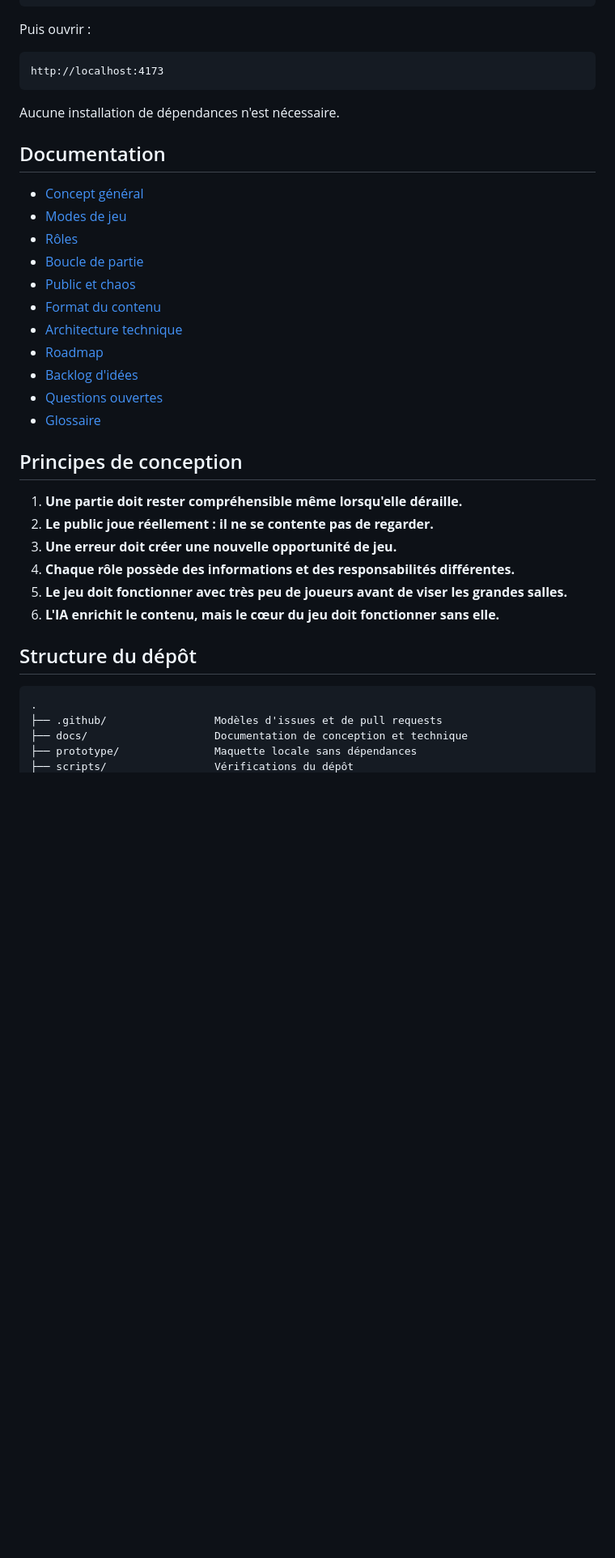
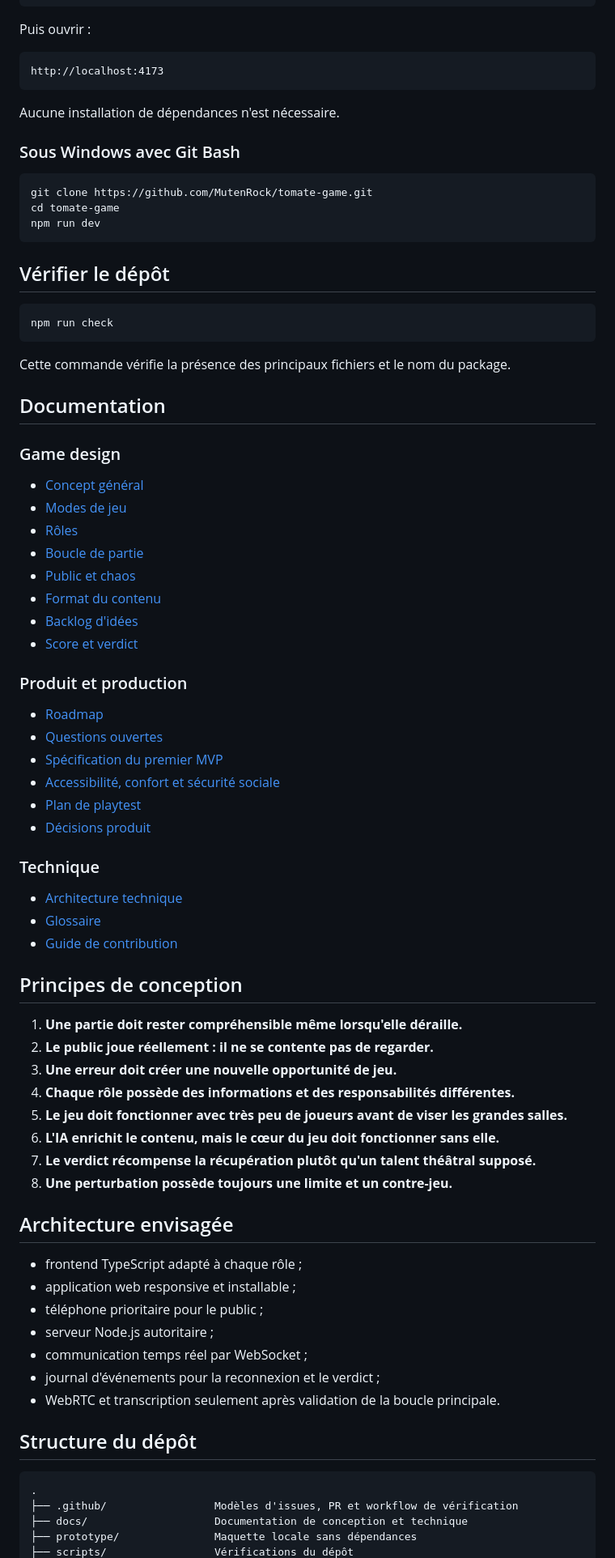
Before and after one commit to MutenRock/tomate-game, a Markdown page: README.md, the part around one of its changes. Shown at 81% size. Drawn GitHub-style; blank space fills up the shorter version.

````diff
--- a/README.md
+++ b/README.md
@@ -43,7 +83,25 @@ http://localhost:4173
 
 Aucune installation de dépendances n'est nécessaire.
 
+### Sous Windows avec Git Bash
+
+```bash
+git clone https://github.com/MutenRock/tomate-game.git
+cd tomate-game
+npm run dev
+```
+
+## Vérifier le dépôt
+
+```bash
+npm run check
+```
+
+Cette commande vérifie la présence des principaux fichiers et le nom du package.
+
 ## Documentation
+
+### Game design
 
 - [Concept général](docs/00-concept.md)
 - [Modes de jeu](docs/01-game-modes.md)
@@ -51,11 +109,23 @@ Aucune installation de dépendances n'est nécessaire.
 - [Boucle de partie](docs/03-game-loop.md)
 - [Public et chaos](docs/04-audience-chaos.md)
 - [Format du contenu](docs/05-content-format.md)
+- [Backlog d'idées](docs/08-idea-backlog.md)
+- [Score et verdict](docs/12-scoring-and-verdict.md)
+
+### Produit et production
+
+- [Roadmap](docs/07-roadmap.md)
+- [Questions ouvertes](docs/09-open-questions.md)
+- [Spécification du premier MVP](docs/11-mvp-specification.md)
+- [Accessibilité, confort et sécurité sociale](docs/13-accessibility-and-safety.md)
+- [Plan de playtest](docs/14-playtest-plan.md)
+- [Décisions produit](docs/15-product-decisions.md)
+
+### Technique
+
 - [Architecture technique](docs/06-technical-architecture.md)
-- [Roadmap](docs/07-roadmap.md)
-- [Backlog d'idées](docs/08-idea-backlog.md)
-- [Questions ouvertes](docs/09-open-questions.md)
 - [Glossaire](docs/10-glossary.md)
+- [Guide de contribution](CONTRIBUTING.md)
 
 ## Principes de conception
 
@@ -65,12 +135,24 @@ Aucune installation de dépendances n'est nécessaire.
 4. **Chaque rôle possède des informations et des responsabilités différentes.**
 5. **Le jeu doit fonctionner avec très peu de joueurs avant de viser les grandes salles.**
 6. **L'IA enrichit le contenu, mais le cœur du jeu doit fonctionner sans elle.**
+7. **Le verdict récompense la récupération plutôt qu'un talent théâtral supposé.**
+8. **Une perturbation possède toujours une limite et un contre-jeu.**
+
+## Architecture envisagée
+
+- frontend TypeScript adapté à chaque rôle ;
+- application web responsive et installable ;
+- téléphone prioritaire pour le public ;
+- serveur Node.js autoritaire ;
+- communication temps réel par WebSocket ;
+- journal d'événements pour la reconnexion et le verdict ;
+- WebRTC et transcription seulement après validation de la boucle principale.
 
 ## Structure du dépôt
 
 ```text
 .
-├── .github/                 Modèles d'issues et de pull requests
+├── .github/                 Modèles d'issues, PR et workflow de vérification
 ├── docs/                    Documentation de conception et technique
 ├── prototype/               Maquette locale sans dépendances
 ├── scripts/                 Vérifications du dépôt
````
Also changed, not shown: other parts of README.md (+48 -3 lines).
